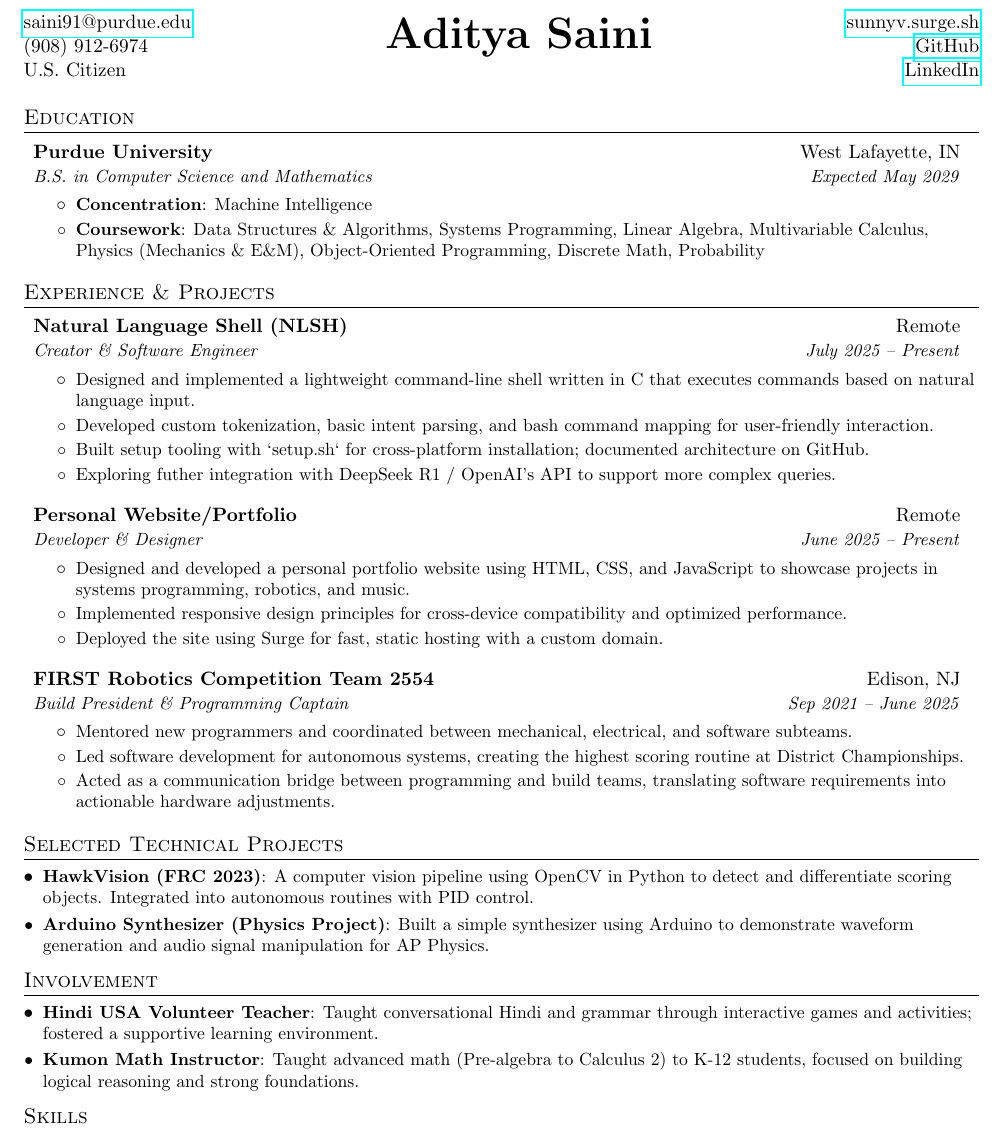
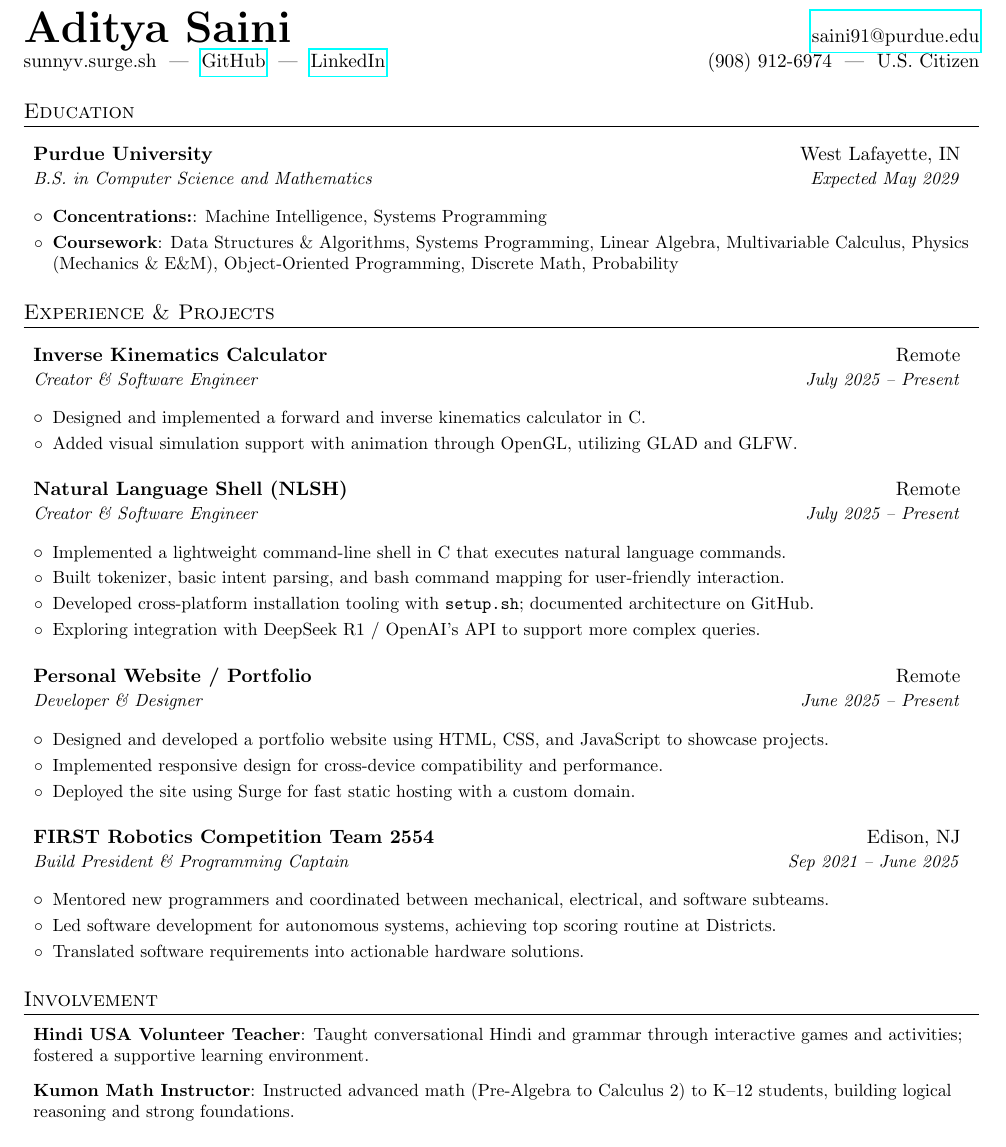
Before and after one commit to Saini-01/adityasainiresume, a LaTeX document (main.tex): part of the page, cut so that both start at the same text. Compiled offline with pdfLaTeX.

Commit message:
update again

```diff
--- a/main.tex
+++ b/main.tex
@@ -68,44 +67,56 @@
 
 \begin{document}
 
-\begin{tabular*}{\textwidth}{l@{\extracolsep{\fill}}c@{\extracolsep{\fill}}r}
-    \href{mailto:saini91@purdue.edu}{saini91@purdue.edu} &
-    \multirow{2}{*}{\Huge \textbf{Aditya Saini}} &
-    \href{https://sunnyv.surge.sh}{sunnyv.surge.sh} \\
-    (908) 912-6974 & & \href{https://github.com/Saini-01}{GitHub} & U.S. Citizen
-    & & \href{https://www.linkedin.com/in/aditya-saini-3a2b88363/}{LinkedIn}
+% Header
+\begin{tabular*}{\textwidth}{l@{\extracolsep{\fill}}r}
+  \textbf{\Huge Aditya Saini} & \href{mailto:saini91@purdue.edu}{saini91@purdue.edu} \\
+  {sunnyv.surge.sh} ~|~
+  \href{https://github.com/Saini-01}{GitHub} ~|~
+  \href{https://www.linkedin.com/in/aditya-saini-3a2b88363/}{LinkedIn}
+  & (908) 912-6974 ~|~ U.S. Citizen
 \end{tabular*}
 
+% Education
 \section{Education}
 \resumeSubHeadingListStart
   \resumeSubheading
     {Purdue University}{West Lafayette, IN}
     {B.S. in Computer Science and Mathematics}{Expected May 2029}
     \resumeItemListStart
-        \resumeItem{Concentration}{Machine Intelligence}
+      \resumeItem{Concentrations:}{Machine Intelligence, Systems Programming}
       \resumeItem{Coursework}{Data Structures \& Algorithms, Systems Programming, Linear Algebra, Multivariable Calculus, Physics (Mechanics \& E\&M), Object-Oriented Programming, Discrete Math, Probability}
     \resumeItemListEnd
 \resumeSubHeadingListEnd
 
+% Experience & Projects
 \section{Experience \& Projects}
 \resumeSubHeadingListStart
+
+  \resumeSubheading
+    {Inverse Kinematics Calculator}{Remote}
+    {Creator \& Software Engineer}{July 2025 -- Present}
+    \resumeItemListStart
+      \resumeItemNH{Designed and implemented a forward and inverse kinematics calculator in C.}
+      \resumeItemNH{Added visual simulation support with animation through OpenGL, utilizing GLAD and GLFW.}
+    \resumeItemListEnd
+
   \resumeSubheading
     {Natural Language Shell (NLSH)}{Remote}
     {Creator \& Software Engineer}{July 2025 -- Present}
     \resumeItemListStart
-        \resumeItemNH{Designed and implemented a lightweight command-line shell written in C that executes commands based on natural language input.}
-        \resumeItemNH{Developed custom tokenization, basic intent parsing, and bash command mapping for user-friendly interaction.}
-        \resumeItemNH{Built setup tooling with `setup.sh` for cross-platform installation; documented architecture on GitHub.}
-        \resumeItemNH{Exploring futher integration with DeepSeek R1 / OpenAI's API  to support more complex queries.}
+      \resumeItemNH{Implemented a lightweight command-line shell in C that executes natural language commands.}
+      \resumeItemNH{Built tokenizer, basic intent parsing, and bash command mapping for user-friendly interaction.}
+      \resumeItemNH{Developed cross-platform installation tooling with \texttt{setup.sh}; documented architecture on GitHub.}
+      \resumeItemNH{Exploring integration with DeepSeek R1 / OpenAI's API to support more complex queries.}
     \resumeItemListEnd
 
   \resumeSubheading
-      {Personal Website/Portfolio}{Remote}
+    {Personal Website / Portfolio}{Remote}
     {Developer \& Designer}{June 2025 -- Present}
     \resumeItemListStart
-        \resumeItemNH{Designed and developed a personal portfolio website using HTML, CSS, and JavaScript to showcase projects in systems programming, robotics, and music.}
-        \resumeItemNH{Implemented responsive design principles for cross-device compatibility and optimized performance.}
-        \resumeItemNH{Deployed the site using Surge for fast, static hosting with a custom domain.}
+      \resumeItemNH{Designed and developed a portfolio website using HTML, CSS, and JavaScript to showcase projects.}
+      \resumeItemNH{Implemented responsive design for cross-device compatibility and performance.}
+      \resumeItemNH{Deployed the site using Surge for fast static hosting with a custom domain.}
     \resumeItemListEnd
 
   \resumeSubheading
@@ -113,28 +124,22 @@
     {Build President \& Programming Captain}{Sep 2021 -- June 2025}
     \resumeItemListStart
       \resumeItemNH{Mentored new programmers and coordinated between mechanical, electrical, and software subteams.}
-        \resumeItemNH{Led software development for autonomous systems, creating the highest scoring routine at District Championships.}
-        \resumeItemNH{Acted as a communication bridge between programming and build teams, translating software requirements into actionable hardware adjustments.}
+      \resumeItemNH{Led software development for autonomous systems, achieving top scoring routine at Districts.}
+      \resumeItemNH{Translated software requirements into actionable hardware solutions.}
     \resumeItemListEnd
 
 \resumeSubHeadingListEnd
 
-\section{Selected Technical Projects}
-  \resumeSubHeadingListStartBullets
-    \resumeSubItem{HawkVision (FRC 2023)}
-      {A computer vision pipeline using OpenCV in Python to detect and differentiate scoring objects. Integrated into autonomous routines with PID control.}
-    \resumeSubItem{Arduino Synthesizer (Physics Project)}
-      {Built a simple synthesizer using Arduino to demonstrate waveform generation and audio signal manipulation for AP Physics.}
-  \resumeSubHeadingListEnd
-
+% Involvement
 \section{Involvement}
-  \resumeSubHeadingListStartBullets
+\resumeSubHeadingListStart
   \resumeSubItem{Hindi USA Volunteer Teacher}
     {Taught conversational Hindi and grammar through interactive games and activities; fostered a supportive learning environment.}
   \resumeSubItem{Kumon Math Instructor}
-      {Taught advanced math (Pre-algebra to Calculus 2) to K-12 students, focused on building logical reasoning and strong foundations.}
+    {Instructed advanced math (Pre-Algebra to Calculus 2) to K–12 students, building logical reasoning and strong foundations.}
 \resumeSubHeadingListEnd
 
+% Skills
 \section{Skills}
 \resumeSubHeadingListStart
   \resumeSubItem{Languages}
```
Also changed, not shown: main.pdf (added), main.tex (21 more changed lines), 6 other files. Lines whose indentation alone changed are shown as unchanged.
